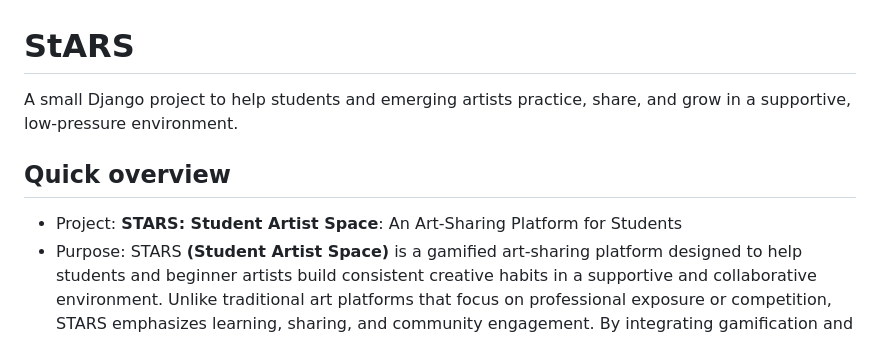
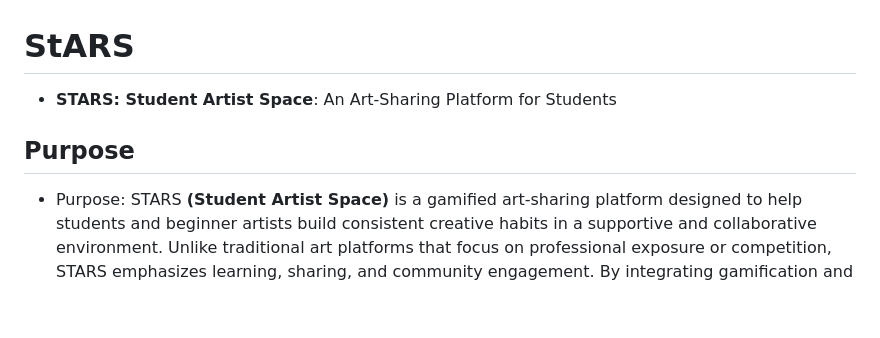
Before and after one commit to KobeVLM/StARS, a Markdown page: README.md, the part around the change. GitHub-like rendering; blank space fills up the shorter version.

Commit message:
docs: update README.md file

```diff
--- a/README.md
+++ b/README.md
@@ -1,10 +1,9 @@
 # StARS
 
-A small Django project to help students and emerging artists practice, share, and grow in a supportive, low-pressure environment.
+- **STARS: Student Artist Space**: An Art-Sharing Platform for Students
 
-## Quick overview
+## Purpose
 
-- Project: **STARS: Student Artist Space**: An Art-Sharing Platform for Students
 - Purpose: STARS **(Student Artist Space)** is a gamified art-sharing platform designed to help students and beginner artists build consistent creative habits in a supportive and collaborative environment. Unlike traditional art platforms that focus on professional exposure or competition, STARS emphasizes learning, sharing, and community engagement. By integrating gamification and peer interaction, the platform encourages motivation, growth, and confidence—empowering emerging artists to develop their skills while celebrating creativity free from external pressure.
 
 ## Tech stack
```
